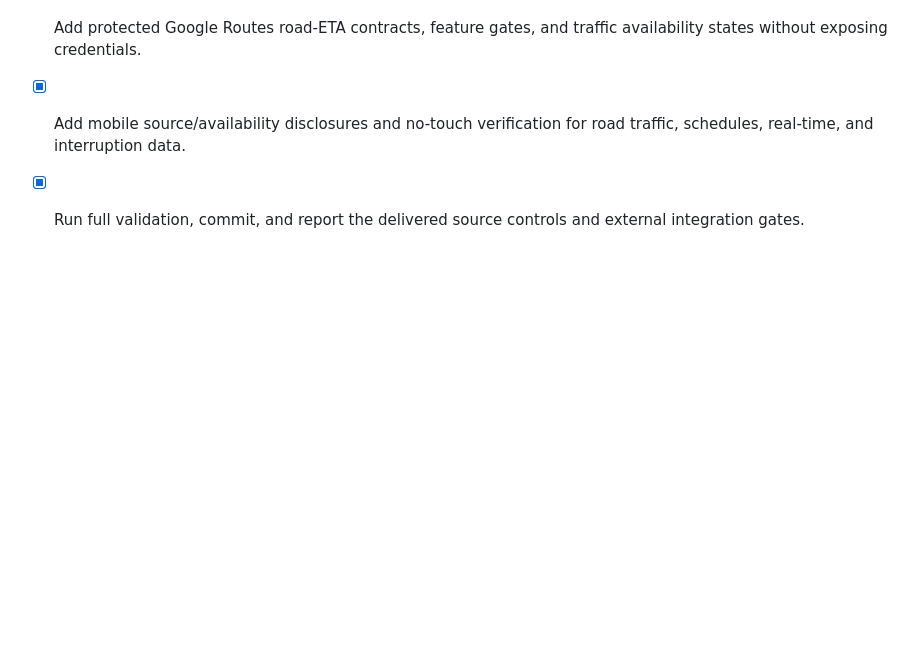
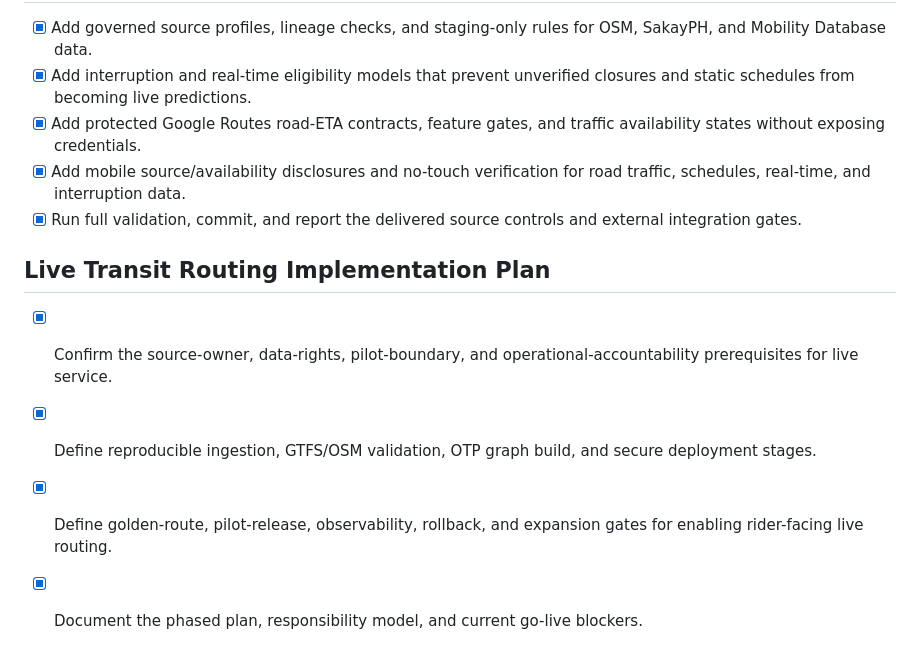
Before and after one commit to Jonnywik/transit-planner, a Markdown page: todo.md, the part around the change. Drawn GitHub-style; blank space fills up the shorter version.

Commit message:
docs: add live transit routing implementation plan

```diff
--- a/todo.md
+++ b/todo.md
@@ -146,3 +146,10 @@
 - [x] Add protected Google Routes road-ETA contracts, feature gates, and traffic availability states without exposing credentials.
 - [x] Add mobile source/availability disclosures and no-touch verification for road traffic, schedules, real-time, and interruption data.
 - [x] Run full validation, commit, and report the delivered source controls and external integration gates.
+
+## Live Transit Routing Implementation Plan
+
+- [x] Confirm the source-owner, data-rights, pilot-boundary, and operational-accountability prerequisites for live service.
+- [x] Define reproducible ingestion, GTFS/OSM validation, OTP graph build, and secure deployment stages.
+- [x] Define golden-route, pilot-release, observability, rollback, and expansion gates for enabling rider-facing live routing.
+- [x] Document the phased plan, responsibility model, and current go-live blockers.
```
Also changed, not shown: docs/LIVE_TRANSIT_ROUTING_IMPLEMENTATION_PLAN.md (added, +97 -0 lines).
